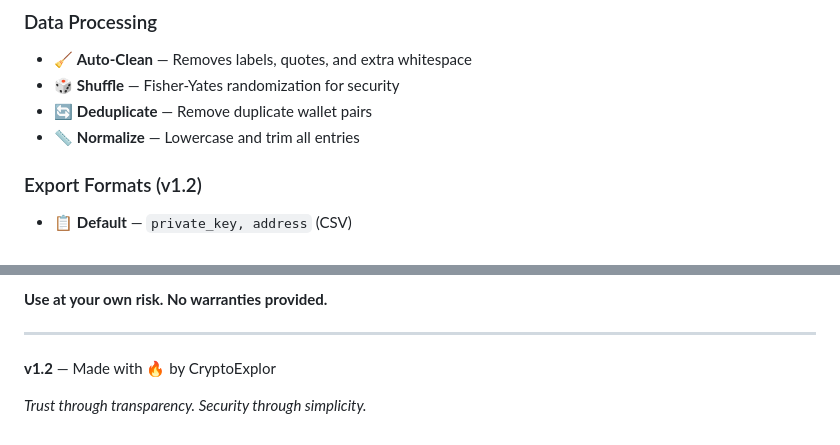
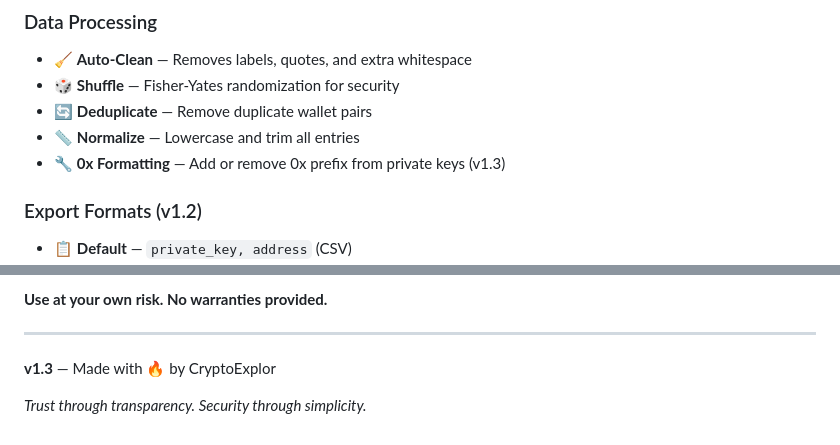
Before and after one commit to CryptoExplor/Wallet-Forge, a Markdown page: README.md, 2 parts joined by grey strips. GitHub-like rendering.

```diff
--- a/README.md
+++ b/README.md
@@ -40,6 +40,7 @@
 - 🎲 **Shuffle** — Fisher-Yates randomization for security
 - 🔄 **Deduplicate** — Remove duplicate wallet pairs
 - 📏 **Normalize** — Lowercase and trim all entries
+- 🔧 **0x Formatting** — Add or remove 0x prefix from private keys (v1.3)
 
 ### Export Formats (v1.2)
 - 📋 **Default** — `private_key, address` (CSV)
@@ -352,6 +366,6 @@ See [SECURITY.md](SECURITY.md) for complete verification instructions.
 
 ---
 
-**v1.2** — Made with 🔥 by CryptoExplor
+**v1.3** — Made with 🔥 by CryptoExplor
 
 *Trust through transparency. Security through simplicity.*
```
Also changed, not shown: other parts of README.md (+15 -2 lines).
